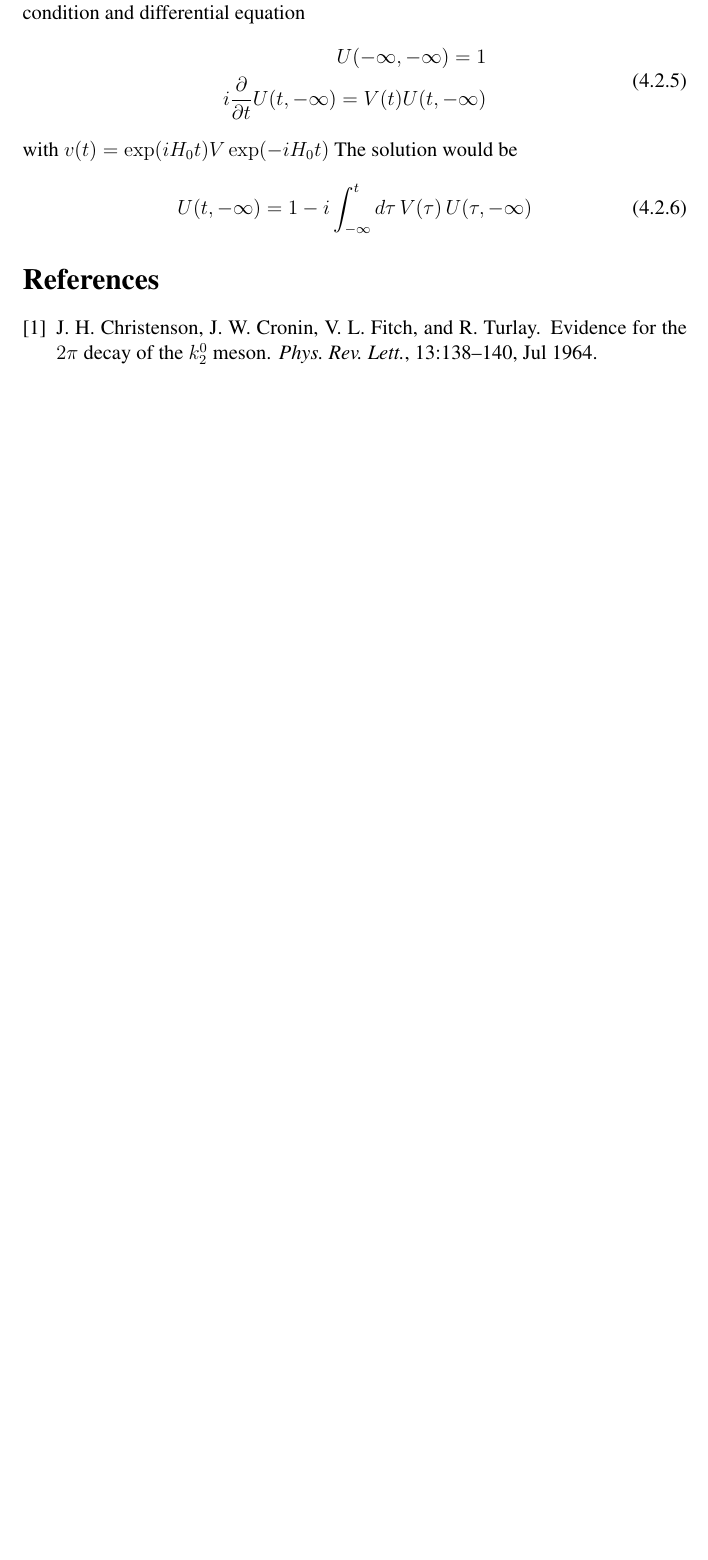
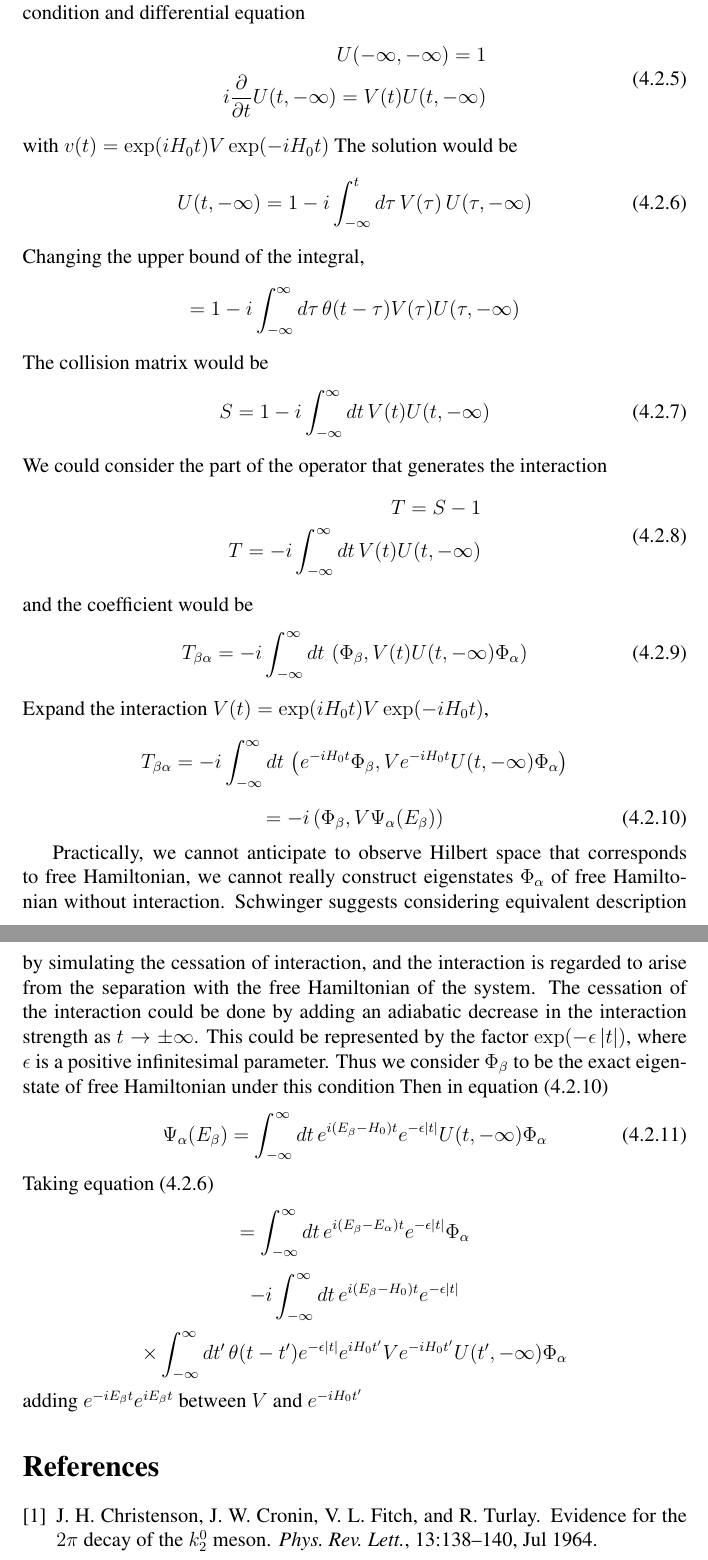
Before and after one commit to tingkaihsu/StevenWeinbergQFTComp, a LaTeX document (main.tex): part of page 5 of 5 before the commit and two parts of pages 5 and 6 of 6 after it, the two joined at a grey line, cut so that both start at the same text, the shorter picture padded with empty space. Compiled offline with pdfLaTeX.

Commit message:
"newedit"

```diff
--- a/main.tex
+++ b/main.tex
@@ -176,7 +176,41 @@ The solution would be
 \begin{equation}
     U(t, -\infty) = 1 - i\int_{-\infty}^{t}{d\tau\, V(\tau)\,U(\tau, -\infty)}
 \end{equation}
+Changing the upper bound of the integral,
+\[ = 1 - i\int_{-\infty}^{\infty}{d\tau\,\theta(t-\tau)V(\tau)U(\tau,-\infty)}\]
+The collision matrix would be
+\begin{equation}
+    S = 1 - i\int_{-\infty}^{\infty}{dt\,V(t)U(t,-\infty)}
+\end{equation}
+We could consider the part of the operator that generates the interaction
+\begin{equation}
+    \begin{split}
+        T = S - 1\\
+        T = -i\int_{-\infty}^{\infty}{dt\,V(t)U(t,-\infty)}
+    \end{split}
+\end{equation}
+and the coefficient would be
+\begin{equation}
+    T_{\beta\alpha} = -i\int_{-\infty}^{\infty}{dt\,\left(\Phi_{\beta},V(t)U(t,-\infty)\Phi_{\alpha}\right)}
+\end{equation}
+Expand the interaction $V(t) = \exp(iH_0t)V\exp(-iH_0t)$,
+\[T_{\beta\alpha} = -i\int_{-\infty}^{\infty}{dt\,\left(e^{-iH_0t}\Phi_{\beta},Ve^{-iH_0t}U(t, -\infty)\Phi_{\alpha}\right)}\]
+\begin{equation} = -i\left(\Phi_{\beta}, V\Psi_{\alpha}(E_{\beta})\right)\end{equation}
 
+Practically, we cannot anticipate to observe Hilbert space that corresponds to free Hamiltonian, we cannot really construct eigenstates $\Phi_{\alpha}$ of free Hamiltonian without interaction.
+Schwinger suggests considering equivalent description by simulating the cessation of interaction, and the interaction is regarded to arise from the separation with the free Hamiltonian of the system.
+The cessation of the interaction could be done by adding an adiabatic decrease in the interaction strength as $t\rightarrow\pm\infty$.
+This could be represented by the factor $\exp(-\epsilon\left|t\right|)$, where $\epsilon$ is a positive infinitesimal parameter.
+Thus we consider $\Phi_{\beta}$ to be the exact eigenstate of free Hamiltonian under this condition
+Then in equation (4.2.10)
+\begin{equation}
+    \Psi_{\alpha}(E_{\beta}) = \int_{-\infty}^{\infty}{dt\,e^{i(E_{\beta}-H_0)t}e^{-\epsilon\left|t\right|}U(t,-\infty)\Phi_{\alpha}}
+\end{equation}
+Taking equation (4.2.6)
+\[=\int_{-\infty}^{\infty}{dt\,e^{i(E_{\beta}-E_{\alpha})t}e^{-\epsilon|t|}\Phi_{\alpha}}\]
+\[ -i \int_{-\infty}^{\infty}{dt\,e^{i(E_{\beta}-H_0)t}e^{-\epsilon|t|}}\]
+\[\times\int_{-\infty}^{\infty}{dt'\,\theta(t-t')e^{-\epsilon|t|}e^{iH_0t'}Ve^{-iH_0t'}U(t',-\infty)\Phi_{\alpha}}\]
+adding $e^{-iE_{\beta}t}e^{iE_{\beta}t}$ between $V$ and $e^{-iH_0t'}$
 \bibliographystyle{plain}
 \bibliography{refs}
 \end{document}
```
Also changed, not shown: main.pdf, 5 other files.
